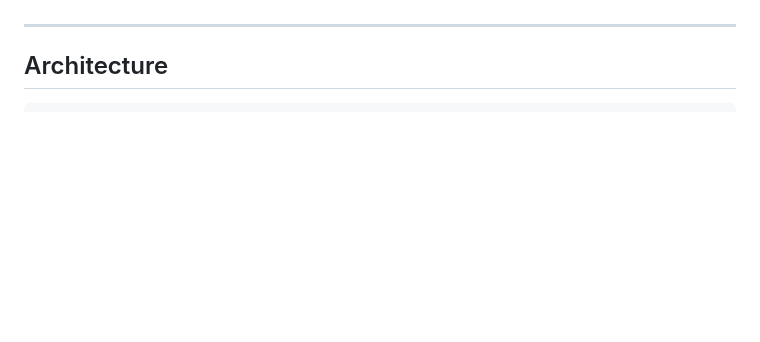
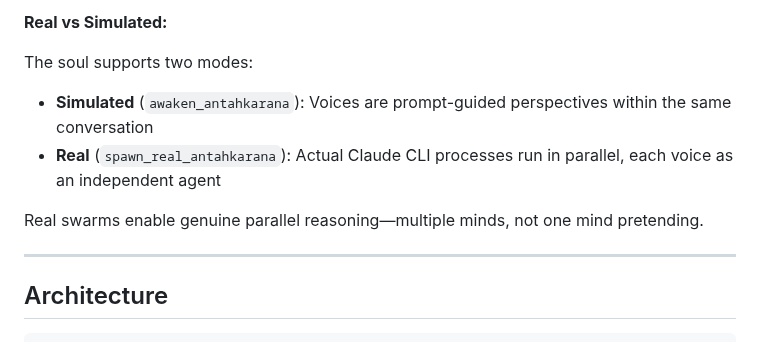
Before and after one commit to genomewalker/cc-soul, a Markdown page: README.md, the part around one of its changes. GitHub-like rendering; blank space fills up the shorter version.

```diff
--- a/README.md
+++ b/README.md
@@ -193,3 +259,11 @@ When coherence is high, the soul acts confidently. When low, it proceeds with ca
+**Real vs Simulated:**
+
+The soul supports two modes:
+- **Simulated** (`awaken_antahkarana`): Voices are prompt-guided perspectives within the same conversation
+- **Real** (`spawn_real_antahkarana`): Actual Claude CLI processes run in parallel, each voice as an independent agent
+
+Real swarms enable genuine parallel reasoning—multiple minds, not one mind pretending.
+
 ---
 
 ## Architecture
```
Also changed, not shown: other parts of README.md (+103 -4 lines).
